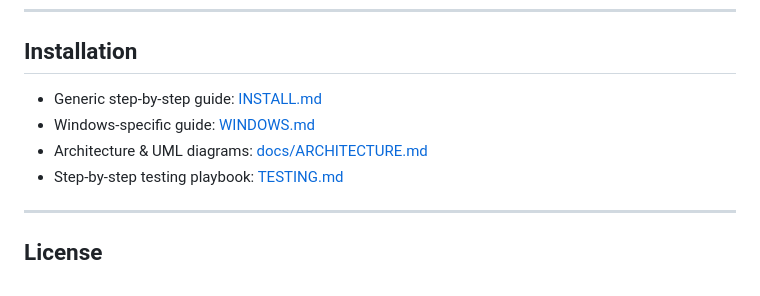
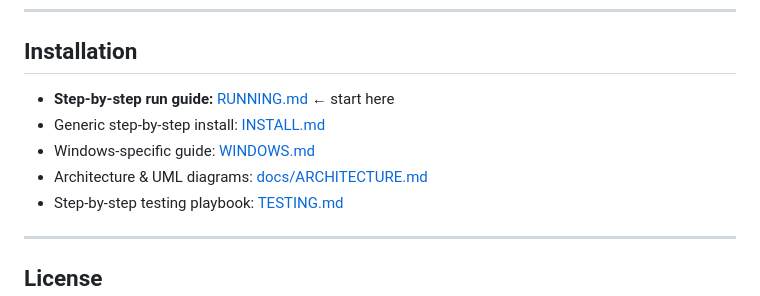
Before and after one commit to Abdullah-Badawy1/Mongez, a Markdown page: README.md, the part around the change. Rendered like a GitHub page.

```diff
--- a/README.md
+++ b/README.md
@@ -300,9 +300,10 @@ See [CONTRIBUTING.md](CONTRIBUTING.md).
 
 ## Installation
 
-* Generic step-by-step guide: [INSTALL.md](INSTALL.md)
-* Windows-specific guide:     [WINDOWS.md](WINDOWS.md)
-* Architecture & UML diagrams: [docs/ARCHITECTURE.md](docs/ARCHITECTURE.md)
+* **Step-by-step run guide:**    [RUNNING.md](RUNNING.md)  ← start here
+* Generic step-by-step install:  [INSTALL.md](INSTALL.md)
+* Windows-specific guide:        [WINDOWS.md](WINDOWS.md)
+* Architecture & UML diagrams:   [docs/ARCHITECTURE.md](docs/ARCHITECTURE.md)
 * Step-by-step testing playbook: [TESTING.md](TESTING.md)
 
 ---
```
Also changed, not shown: RUNNING.md (added, +357 -0 lines).
